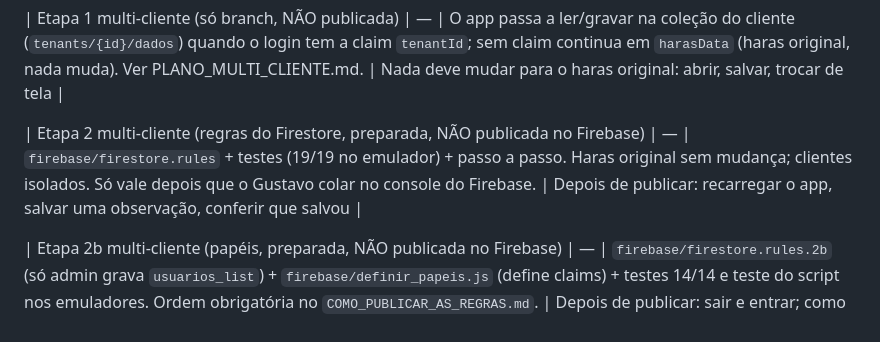
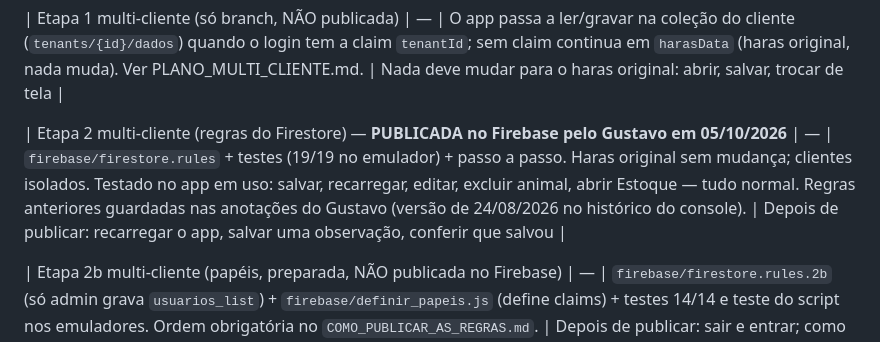
Before and after one commit to gustavojftoledo-droid/haras-gestao-equina, a Markdown page: REGISTRO_DE_MUDANCAS.md, the part around the change. GitHub-like rendering.

Commit message:
Registro: regras da etapa 2 publicadas no Firebase e testadas
Co-Authored-By: Claude Sonnet 5.5 <noreply@anthropic.com>
Claude-Session: https://claude.ai/code/session_01YUqzb61G5fycEfp4NSdxtc

```diff
--- a/REGISTRO_DE_MUDANCAS.md
+++ b/REGISTRO_DE_MUDANCAS.md
@@ -18,6 +18,6 @@ Para voltar só esta promoção: pedir "volta um passo" (reverte o PR #38). Para
 
 | Etapa 1 multi-cliente (só branch, NÃO publicada) | — | O app passa a ler/gravar na coleção do cliente (`tenants/{id}/dados`) quando o login tem a claim `tenantId`; sem claim continua em `harasData` (haras original, nada muda). Ver PLANO_MULTI_CLIENTE.md. | Nada deve mudar para o haras original: abrir, salvar, trocar de tela |
 
-| Etapa 2 multi-cliente (regras do Firestore, preparada, NÃO publicada no Firebase) | — | `firebase/firestore.rules` + testes (19/19 no emulador) + passo a passo. Haras original sem mudança; clientes isolados. Só vale depois que o Gustavo colar no console do Firebase. | Depois de publicar: recarregar o app, salvar uma observação, conferir que salvou |
+| Etapa 2 multi-cliente (regras do Firestore) — **PUBLICADA no Firebase pelo Gustavo em 05/10/2026** | — | `firebase/firestore.rules` + testes (19/19 no emulador) + passo a passo. Haras original sem mudança; clientes isolados. Testado no app em uso: salvar, recarregar, editar, excluir animal, abrir Estoque — tudo normal. Regras anteriores guardadas nas anotações do Gustavo (versão de 24/08/2026 no histórico do console). | Depois de publicar: recarregar o app, salvar uma observação, conferir que salvou |
 
 | Etapa 2b multi-cliente (papéis, preparada, NÃO publicada no Firebase) | — | `firebase/firestore.rules.2b` (só admin grava `usuarios_list`) + `firebase/definir_papeis.js` (define claims) + testes 14/14 e teste do script nos emuladores. Ordem obrigatória no `COMO_PUBLICAR_AS_REGRAS.md`. | Depois de publicar: sair e entrar; como admin, editar um usuário e salvar |
```
